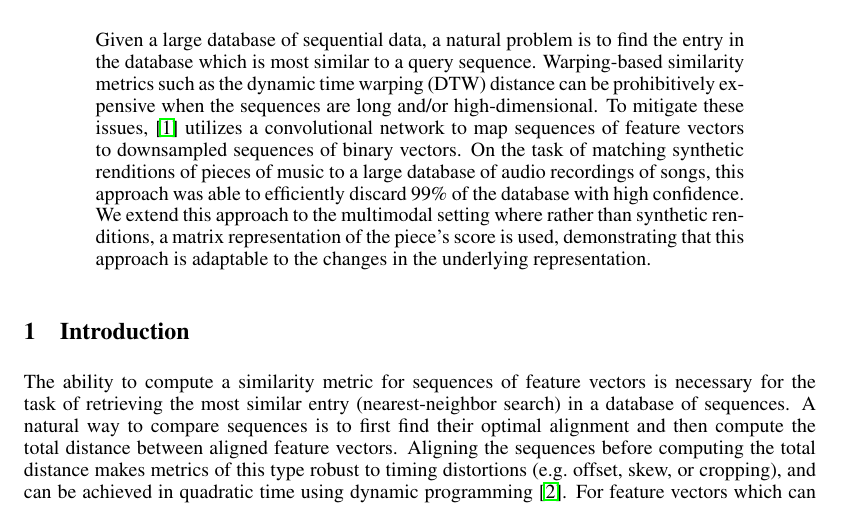
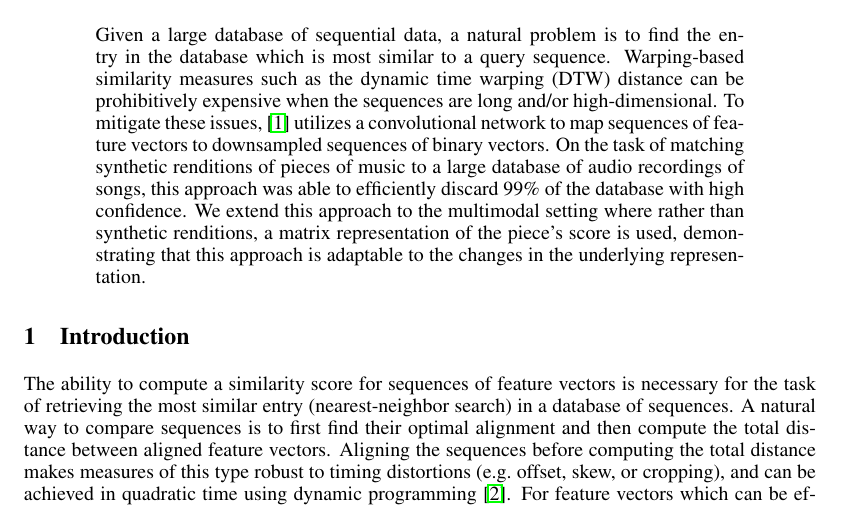
Before and after one commit to craffel/nips_mmml_2015, a LaTeX paper (nips2015.tex): part of page 1 of 7, cut so that both start at the same text. Compiled offline with pdfLaTeX.

Commit message:
Call DTW measure/score, not metric

```diff
--- a/nips2015.tex
+++ b/nips2015.tex
@@ -46,7 +46,7 @@ New York, NY 10027\\
 
 \begin{abstract}
 Given a large database of sequential data, a natural problem is to find the entry in the database which is most similar to a query sequence.
-Warping-based similarity metrics such as the dynamic time warping (DTW) distance can be prohibitively expensive when the sequences are long and/or high-dimensional.
+Warping-based similarity measures such as the dynamic time warping (DTW) distance can be prohibitively expensive when the sequences are long and/or high-dimensional.
 To mitigate these issues, \cite{raffel2015large} utilizes a convolutional network to map sequences of feature vectors to downsampled sequences of binary vectors.
 On the task of matching synthetic renditions of pieces of music to a large database of audio recordings of songs, this approach was able to efficiently discard 99\% of the database with high confidence.
 We extend this approach to the multimodal setting where rather than synthetic renditions, a matrix representation of the piece's score is used, demonstrating that this approach is adaptable to the changes in the underlying representation.
@@ -55,9 +55,9 @@ We extend this approach to the multimodal setting where rather than synthetic re
 \section{Introduction}
 \label{sec:intro}
 
-The ability to compute a similarity metric for sequences of feature vectors is necessary for the task of retrieving the most similar entry (nearest-neighbor search) in a database of sequences.
+The ability to compute a similarity score for sequences of feature vectors is necessary for the task of retrieving the most similar entry (nearest-neighbor search) in a database of sequences.
 A natural way to compare sequences is to first find their optimal alignment and then compute the total distance between aligned feature vectors.
-Aligning the sequences before computing the total distance makes metrics of this type robust to timing distortions (e.g.\ offset, skew, or cropping), and can be achieved in quadratic time using dynamic programming \cite{rakthanmanon2012searching}.
+Aligning the sequences before computing the total distance makes measures of this type robust to timing distortions (e.g.\ offset, skew, or cropping), and can be achieved in quadratic time using dynamic programming \cite{rakthanmanon2012searching}.
 For feature vectors which can be effectively compared with Euclidean distance (e.g.\ those with continuously-valued features), the most commonly used method of this type is dynamic time warping (DTW) \cite{sakoe1978dynamic}, which will be the focus of this work.
 
 The quadratic cost of the dynamic programming-based alignment operation can make nearest-neighbor search infeasible for databases with many entries and/or long sequences.
```
Also changed, not shown: nips2015.pdf.
